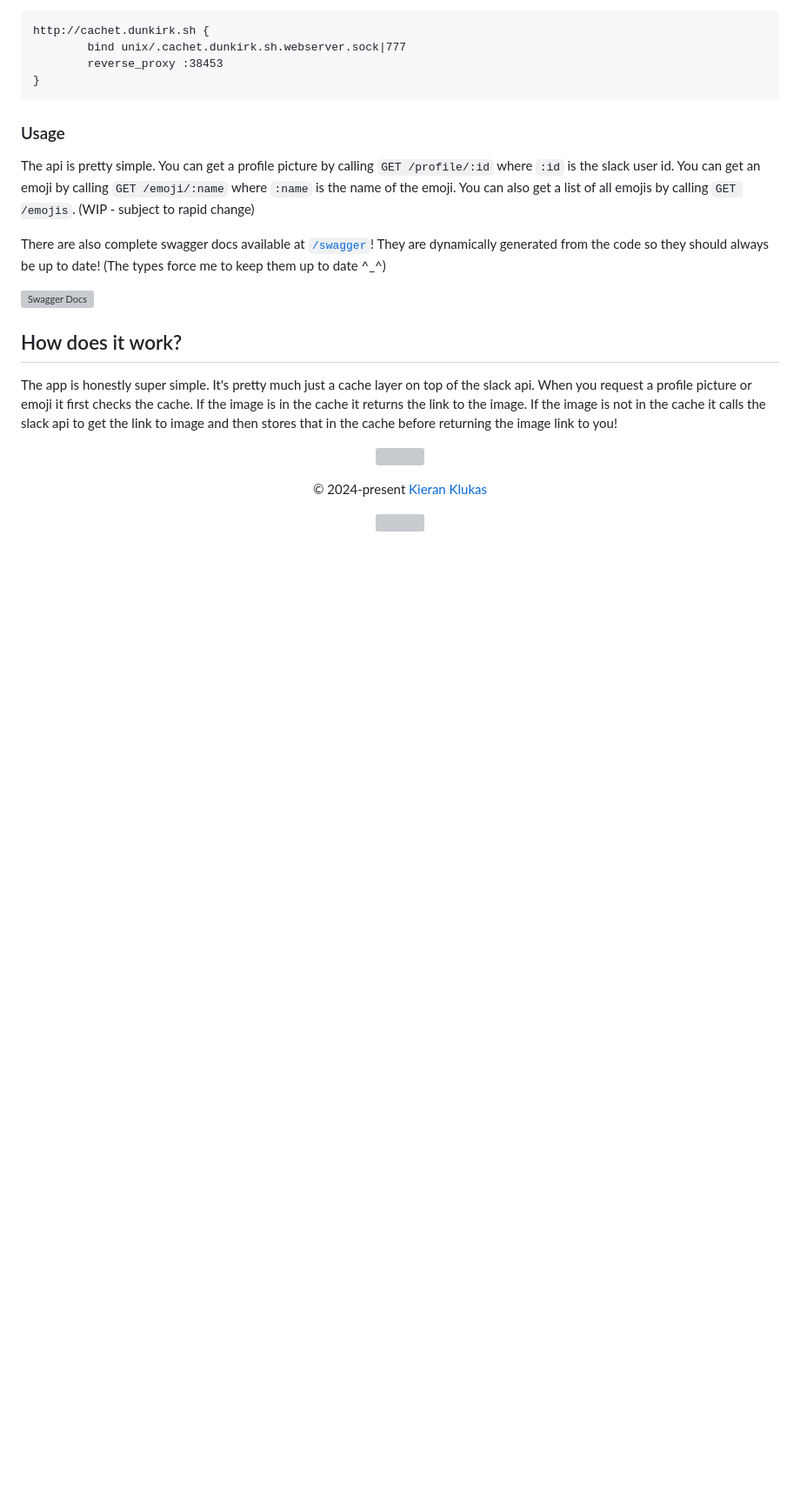
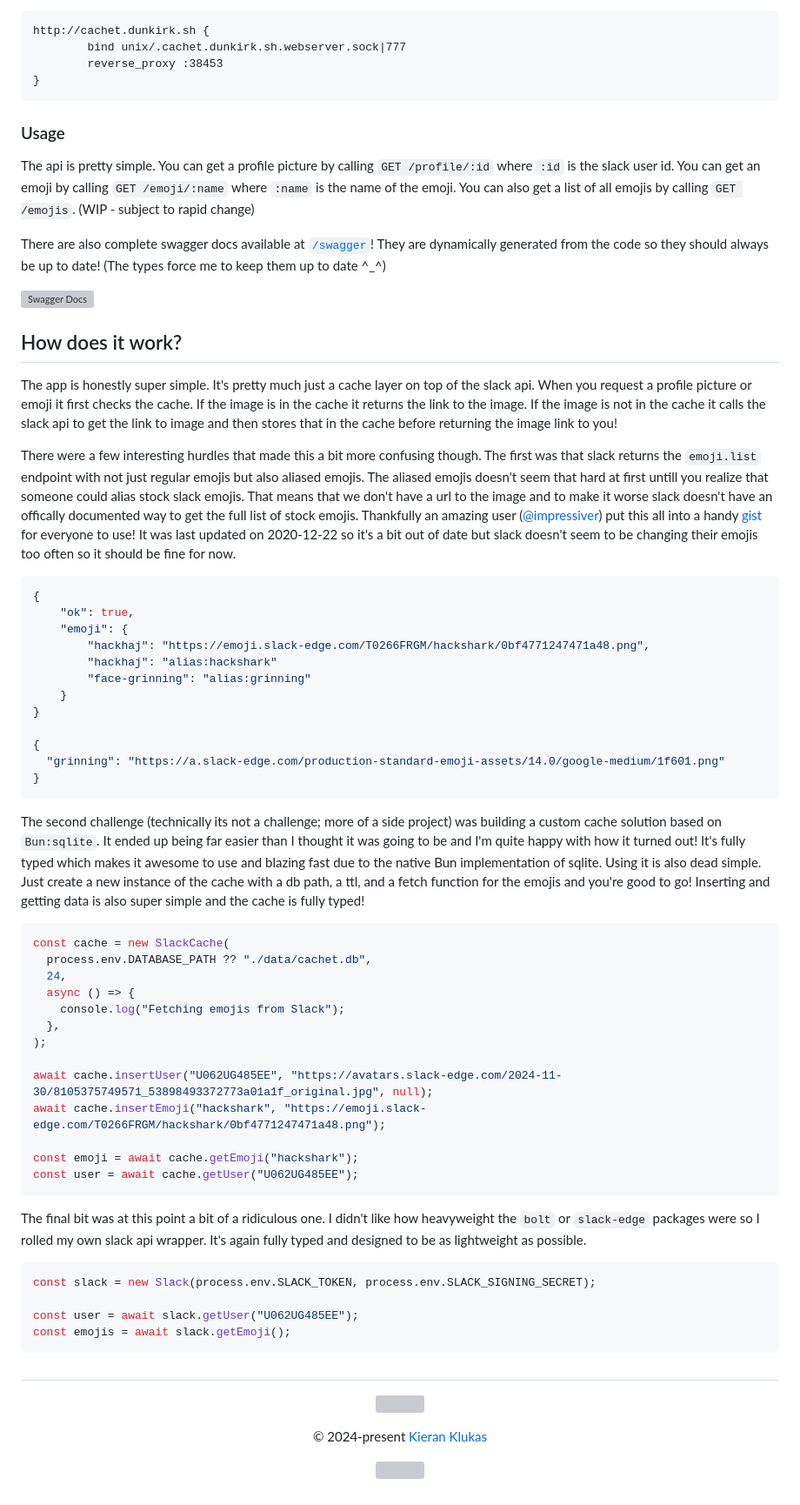
Before and after one commit to taciturnaxolotl/cachet, a Markdown page: README.md, the part around the change. Shown at 87% size. Rendered like a GitHub page; blank space fills up the shorter version; grey boxes are pictures that could not be loaded.

Commit message:
docs: add challenges

````diff
--- a/README.md
+++ b/README.md
@@ -74,6 +74,52 @@ There are also complete swagger docs available at [`/swagger`](https://cachet.du
 
 The app is honestly super simple. It's pretty much just a cache layer on top of the slack api. When you request a profile picture or emoji it first checks the cache. If the image is in the cache it returns the link to the image. If the image is not in the cache it calls the slack api to get the link to image and then stores that in the cache before returning the image link to you!
 
+There were a few interesting hurdles that made this a bit more confusing though. The first was that slack returns the `emoji.list` endpoint with not just regular emojis but also aliased emojis. The aliased emojis doesn't seem that hard at first untill you realize that someone could alias stock slack emojis. That means that we don't have a url to the image and to make it worse slack doesn't have an offically documented way to get the full list of stock emojis. Thankfully an amazing user ([@impressiver](https://github.com/impressiver)) put this all into a handy [gist](https://gist.github.com/impressiver/87b5b9682d935efba8936898fbfe1919) for everyone to use! It was last updated on 2020-12-22 so it's a bit out of date but slack doesn't seem to be changing their emojis too often so it should be fine for now.
+
+```json
+{
+    "ok": true,
+    "emoji": {
+        "hackhaj": "https://emoji.slack-edge.com/T0266FRGM/hackshark/0bf4771247471a48.png",
+        "hackhaj": "alias:hackshark"
+        "face-grinning": "alias:grinning"
+    }
+}
+
+{
+  "grinning": "https://a.slack-edge.com/production-standard-emoji-assets/14.0/google-medium/1f601.png"
+}
+```
+
+The second challenge (technically its not a challenge; more of a side project) was building a custom cache solution based on `Bun:sqlite`. It ended up being far easier than I thought it was going to be and I'm quite happy with how it turned out! It's fully typed which makes it awesome to use and blazing fast due to the native Bun implementation of sqlite. Using it is also dead simple. Just create a new instance of the cache with a db path, a ttl, and a fetch function for the emojis and you're good to go! Inserting and getting data is also super simple and the cache is fully typed!
+
+```typescript
+const cache = new SlackCache(
+  process.env.DATABASE_PATH ?? "./data/cachet.db",
+  24,
+  async () => {
+    console.log("Fetching emojis from Slack");
+  },
+);
+
+await cache.insertUser("U062UG485EE", "https://avatars.slack-edge.com/2024-11-30/8105375749571_53898493372773a01a1f_original.jpg", null);
+await cache.insertEmoji("hackshark", "https://emoji.slack-edge.com/T0266FRGM/hackshark/0bf4771247471a48.png");
+
+const emoji = await cache.getEmoji("hackshark");
+const user = await cache.getUser("U062UG485EE");
+```
+
+The final bit was at this point a bit of a ridiculous one. I didn't like how heavyweight the `bolt` or `slack-edge` packages were so I rolled my own slack api wrapper. It's again fully typed and designed to be as lightweight as possible.
+
+```typescript
+const slack = new Slack(process.env.SLACK_TOKEN, process.env.SLACK_SIGNING_SECRET);
+
+const user = await slack.getUser("U062UG485EE");
+const emojis = await slack.getEmoji();
+```
+
+#
+
 <p align="center">
 	<img src="https://raw.githubusercontent.com/taciturnaxolotl/carriage/master/.github/images/line-break.svg" />
 </p>
````
